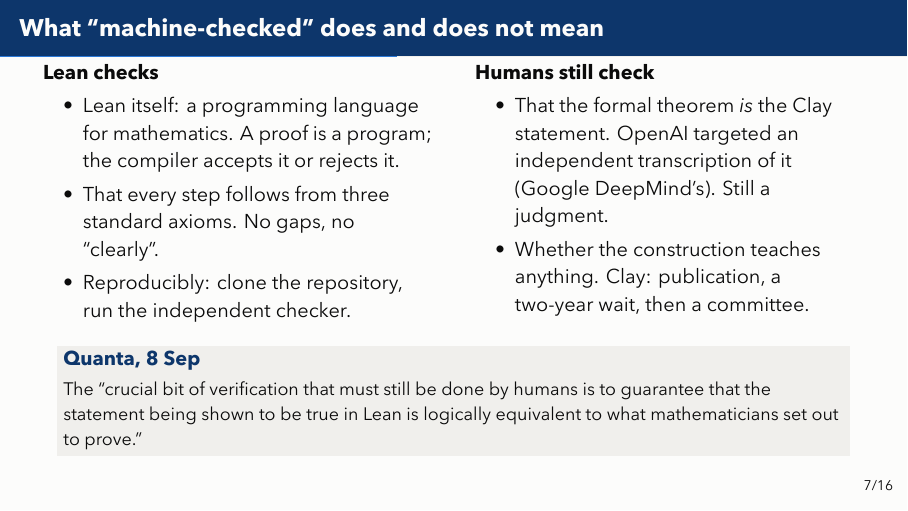
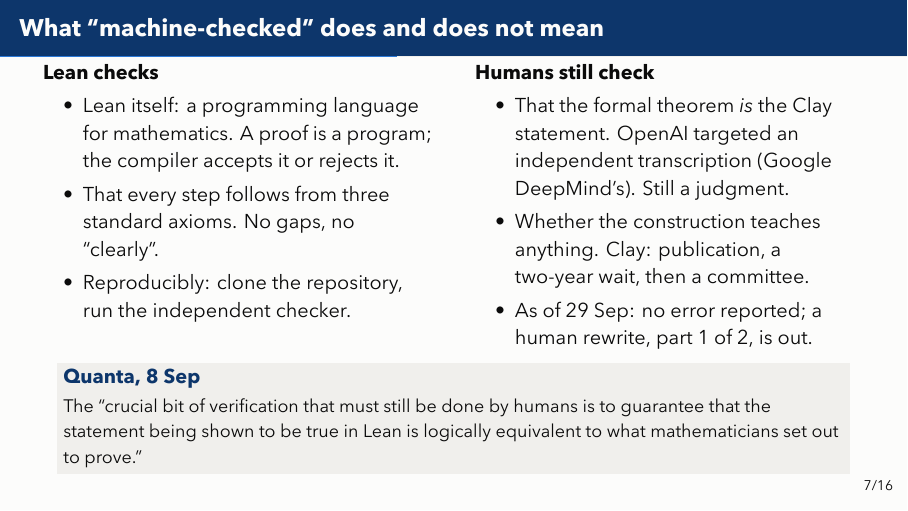
Before and after one commit to bradleypmartin/20260930-zd-ai-pdes-demo, LaTeX slides (slides/talk.tex): page 9 of 19. The pictures show the PDF file slides/talk.pdf that the author committed with the source.

Commit message:
feat(slides): where review stands, three weeks on (7/16, #18)
A third "Humans still check" bullet: as of Sep 29, no error reported and
a human rewrite, part 1 of 2, is out. Maynard's and Gomez-Serrano's
lines go in the script. "of it" off the first bullet and 4pt off the gap
above the Quanta block keep the frame clear of the footer (8.9pt residual
overfull, under the theme's baseline).

Co-Authored-By: Claude Opus 5.5 <noreply@anthropic.com>

```diff
--- a/slides/talk.tex
+++ b/slides/talk.tex
@@ -272,13 +272,15 @@
     \textbf{Humans still check}
     \begin{itemize}
       \item That the formal theorem \emph{is} the Clay statement. OpenAI
-        targeted an independent transcription of it (Google DeepMind's). Still
-        a judgment.
+        targeted an independent transcription (Google DeepMind's). Still a
+        judgment.
       \item Whether the construction teaches anything. Clay: publication, a
         two-year wait, then a committee.
+      \item As of 29 Sep: no error reported; a human rewrite, part 1 of 2, is
+        out.
     \end{itemize}
   \end{columns}
-  \vspace{6pt}
+  \vspace{2pt}
   \begin{block}{Quanta, 8 Sep}
     \small The \q{crucial bit of verification that must still be done by
     humans is to guarantee that the statement being shown to be true in Lean
```
Also changed, not shown: slides/notes.md (+8 -0 lines), slides/talk.pdf.
